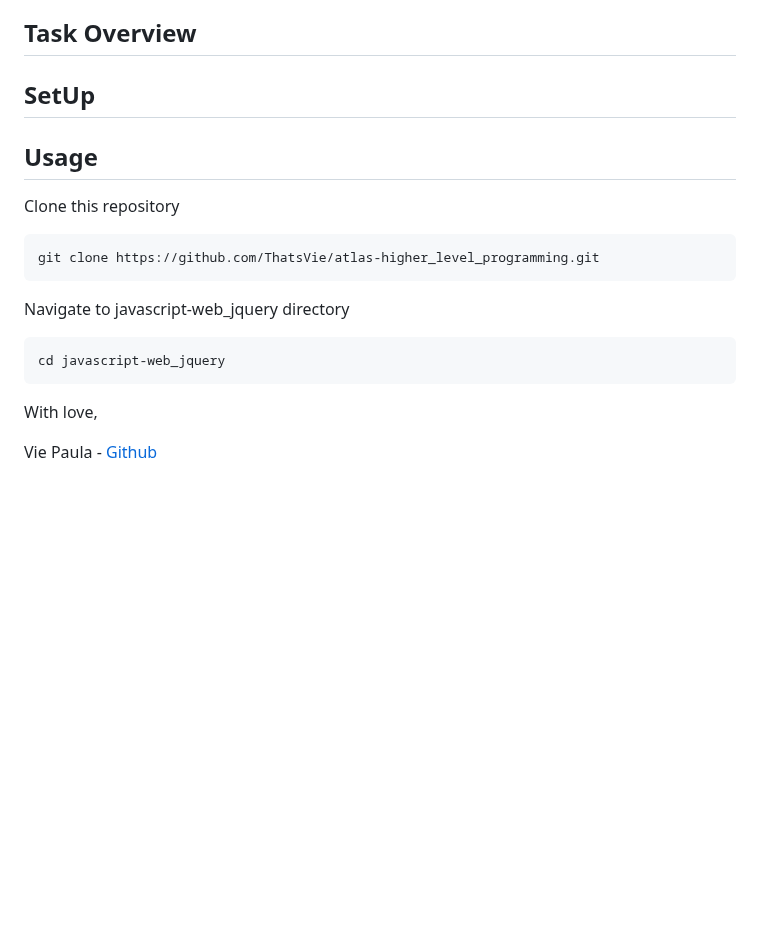
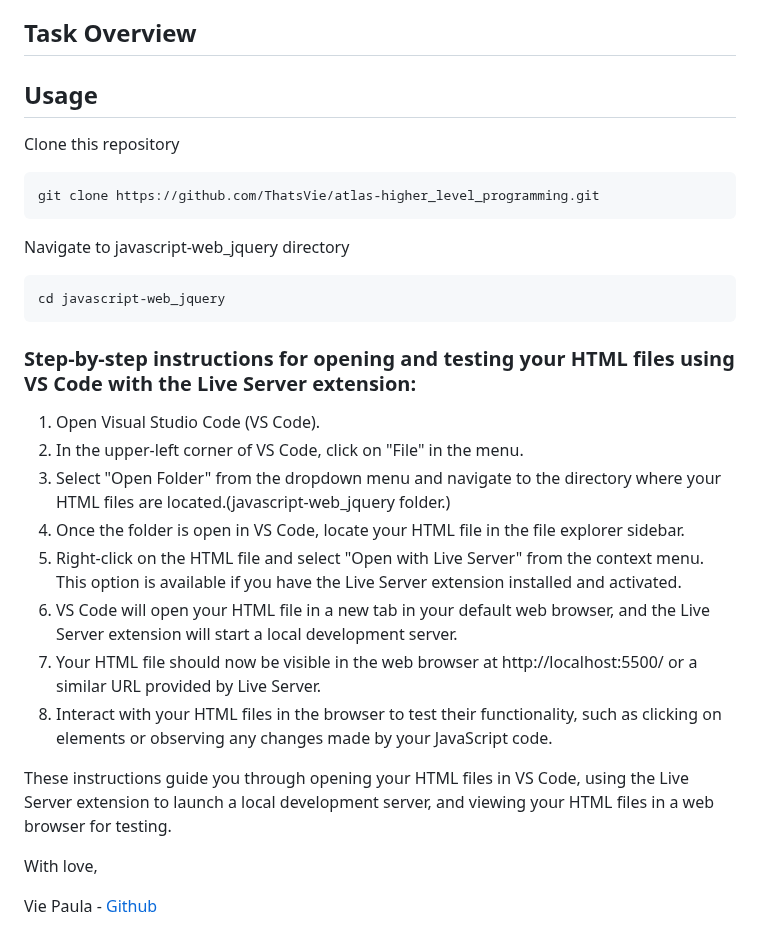
Before and after one commit to ThatsVie/atlas-higher_level_programming, a Markdown page: javascript-web_jquery/README.md, the part around the change. GitHub-like rendering; blank space fills up the shorter version.

````diff
--- a/javascript-web_jquery/README.md
+++ b/javascript-web_jquery/README.md
@@ -52,7 +52,8 @@ Listening to user events involves capturing interactions initiated by users, suc
 
 ## Task Overview
 
-## SetUp
+
+
 
 ## Usage
 
@@ -68,6 +69,19 @@ Navigate to javascript-web_jquery directory
 cd javascript-web_jquery
 ```
 
+###  Step-by-step instructions for opening and testing your HTML files using VS Code with the Live Server extension:
+
+1. Open Visual Studio Code (VS Code).
+2. In the upper-left corner of VS Code, click on "File" in the menu.
+3. Select "Open Folder" from the dropdown menu and navigate to the directory where your HTML files are located.(javascript-web_jquery folder.)
+4. Once the folder is open in VS Code, locate your HTML file in the file explorer sidebar.
+5. Right-click on the HTML file and select "Open with Live Server" from the context menu. This option is available if you have the Live Server extension installed and activated.
+6. VS Code will open your HTML file in a new tab in your default web browser, and the Live Server extension will start a local development server.
+7. Your HTML file should now be visible in the web browser at http://localhost:5500/ or a similar URL provided by Live Server.
+8. Interact with your HTML files in the browser to test their functionality, such as clicking on elements or observing any changes made by your JavaScript code.
+
+These instructions guide you through opening your HTML files in VS Code, using the Live Server extension to launch a local development server, and viewing your HTML files in a web browser for testing.
+
 
 With love,
 
````
